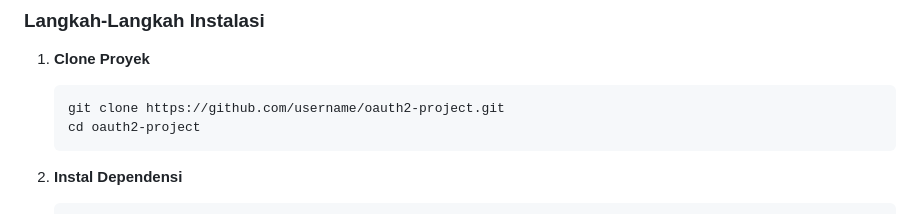
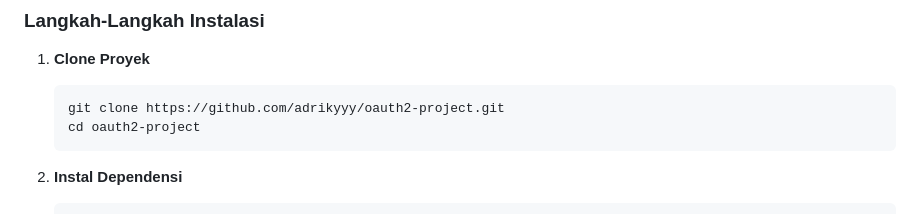
Before and after one commit to adrikyyy/oauth2-project, a Markdown page: README.md, the part around the change. Drawn GitHub-style.

````diff
--- a/README.md
+++ b/README.md
@@ -69,7 +69,7 @@ oauth2-project/
 ### Langkah-Langkah Instalasi
 1. **Clone Proyek**
    ```sh
-   git clone https://github.com/username/oauth2-project.git
+   git clone https://github.com/adrikyyy/oauth2-project.git
    cd oauth2-project
    ```
 
````
